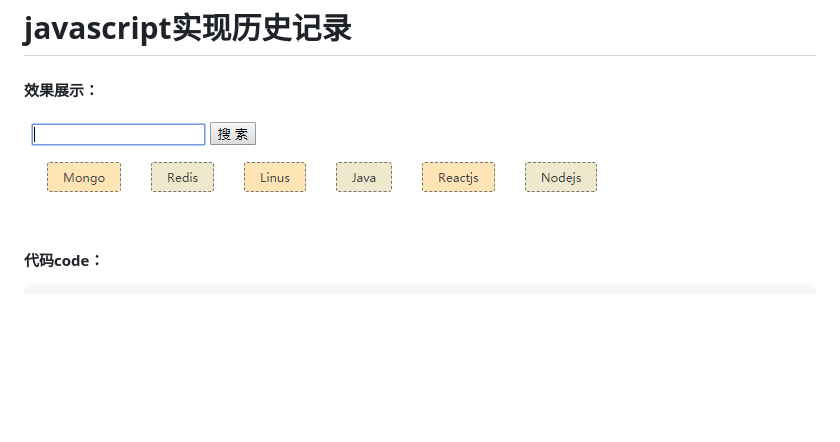
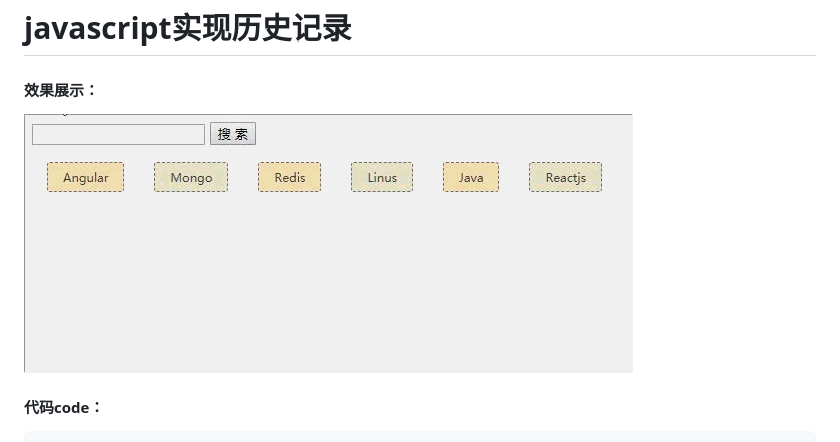
Before and after one commit to AdleyTales/search-history, a Markdown page: README.md, the part around the change. Drawn GitHub-style; pictures changed too: img/demo.gif (added), img/demo.png (deleted); blank space fills up the shorter version.

Commit message:
ok

```diff
--- a/README.md
+++ b/README.md
@@ -1,7 +1,7 @@
 # javascript实现历史记录
 
 #### 效果展示：
-![历史记录效果图](img/demo.png)
+![历史记录效果图](img/demo.gif)
 
 
 #### 代码code：
```
